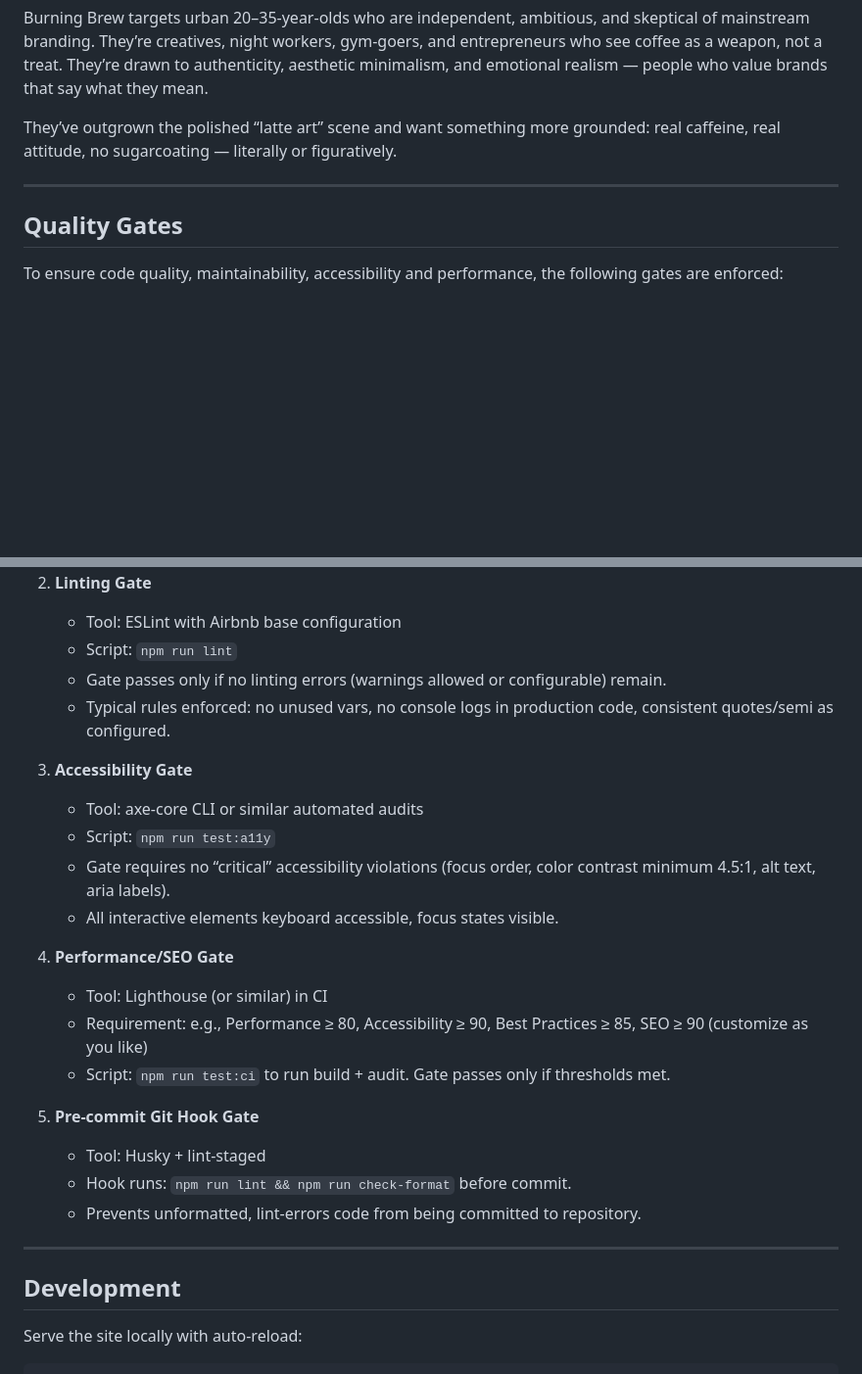
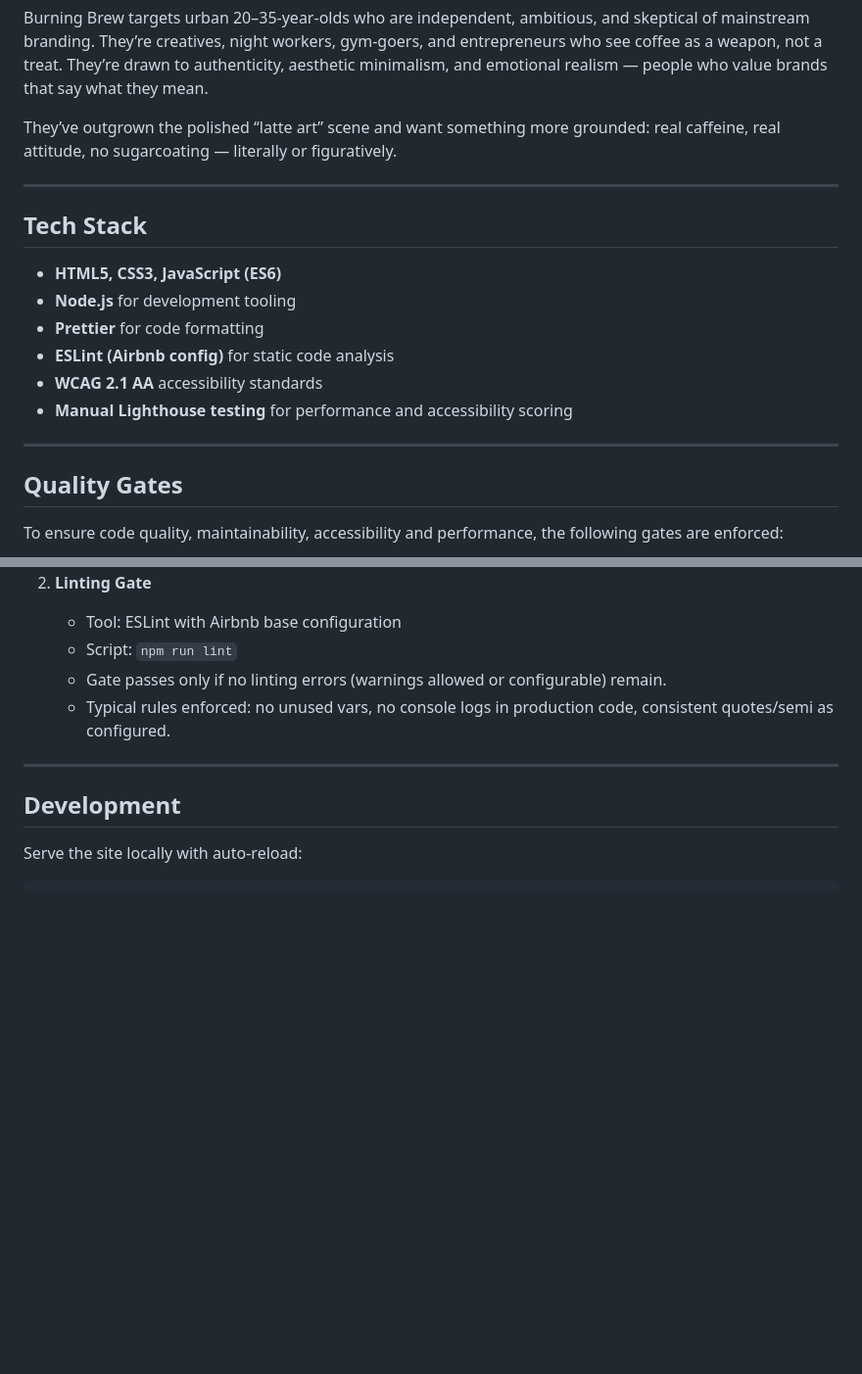
Before and after one commit to susanchapas/burning-brew, a Markdown page: README.md, 2 parts joined by grey strips. Shown at 98% size. Drawn GitHub-style; blank space fills up the shorter version.

Commit message:
chore: enhance README with Tech Stack and Quality Gates
Added Tech Stack and Quality Gates sections to README.

```diff
--- a/README.md
+++ b/README.md
@@ -41,6 +41,16 @@ They’ve outgrown the polished “latte art” scene and want something more gr
 
 ---
 
+## Tech Stack
+- **HTML5, CSS3, JavaScript (ES6)**
+- **Node.js** for development tooling
+- **Prettier** for code formatting
+- **ESLint (Airbnb config)** for static code analysis
+- **WCAG 2.1 AA** accessibility standards
+- **Manual Lighthouse testing** for performance and accessibility scoring
+
+---
+
 ## Quality Gates
 To ensure code quality, maintainability, accessibility and performance, the following gates are enforced:
 
@@ -54,22 +64,6 @@ To ensure code quality, maintainability, accessibility and performance, the foll
    - Script: `npm run lint`
    - Gate passes only if no linting errors (warnings allowed or configurable) remain.
    - Typical rules enforced: no unused vars, no console logs in production code, consistent quotes/semi as configured.
-
-3. **Accessibility Gate**
-   - Tool: axe-core CLI or similar automated audits
-   - Script: `npm run test:a11y`
-   - Gate requires no “critical” accessibility violations (focus order, color contrast minimum 4.5:1, alt text, aria labels).
-   - All interactive elements keyboard accessible, focus states visible.
-
-4. **Performance/SEO Gate**
-   - Tool: Lighthouse (or similar) in CI
-   - Requirement: e.g., Performance ≥ 80, Accessibility ≥ 90, Best Practices ≥ 85, SEO ≥ 90 (customize as you like)
-   - Script: `npm run test:ci` to run build + audit. Gate passes only if thresholds met.
-
-5. **Pre-commit Git Hook Gate**
-   - Tool: Husky + lint-staged
-   - Hook runs: `npm run lint && npm run check-format` before commit.
-   - Prevents unformatted, lint-errors code from being committed to repository.
 
 ---
 
```
Also changed, not shown: other parts of README.md (+1 -1 lines).
